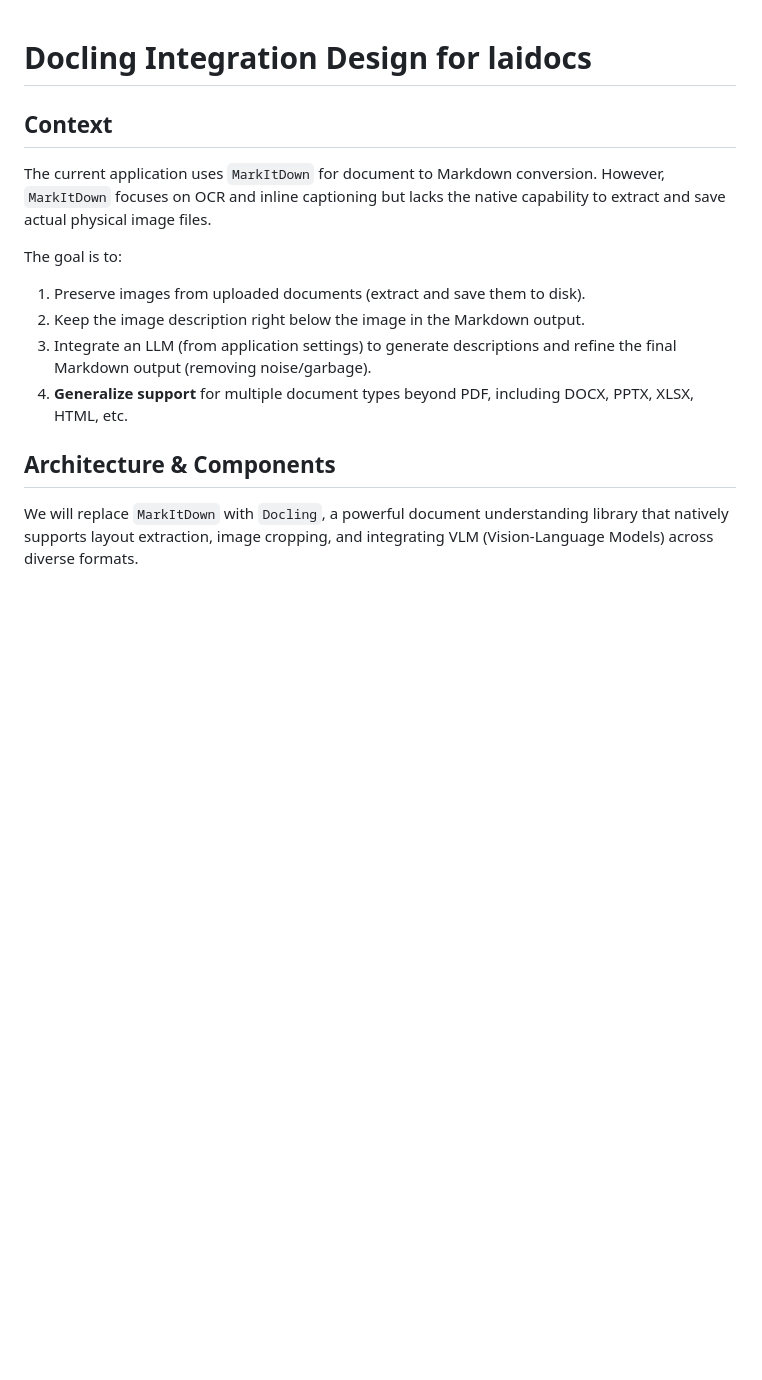
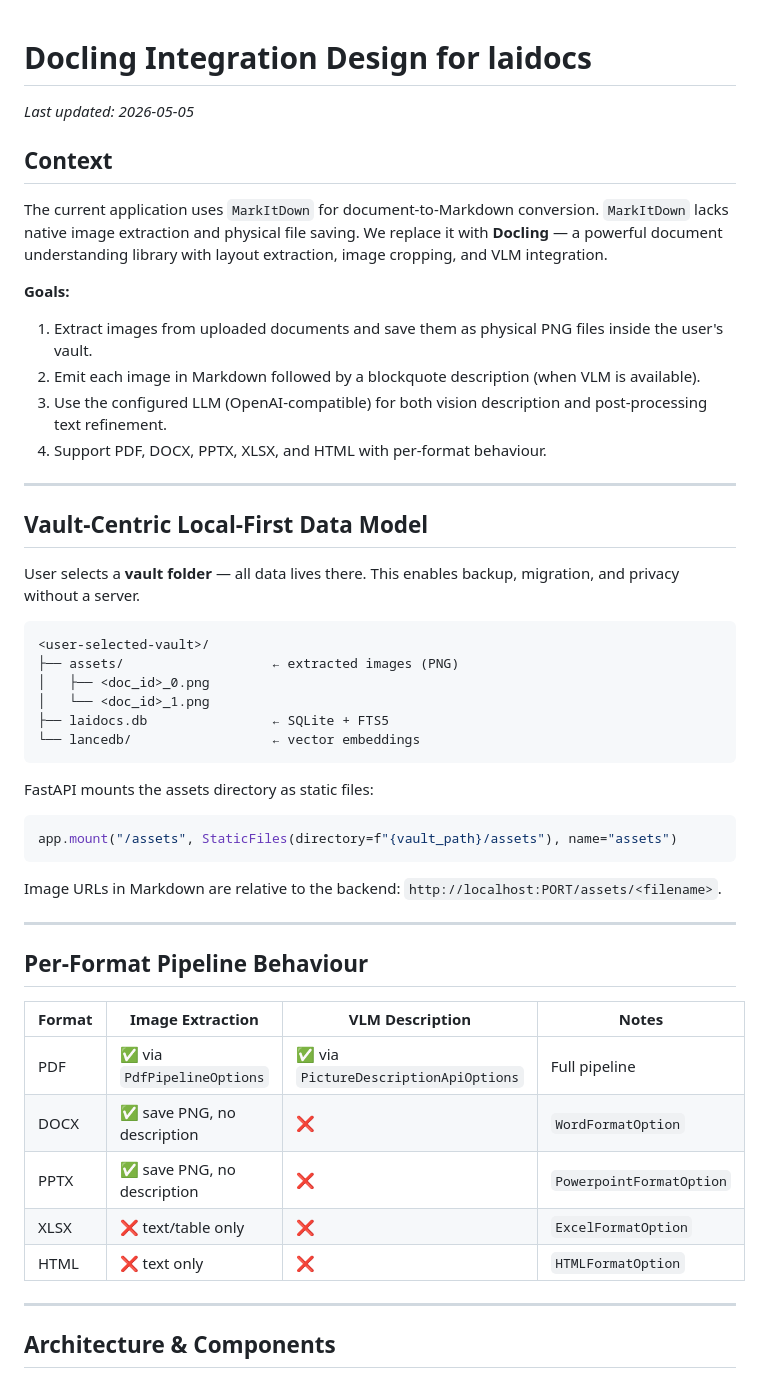
Before and after one commit to dino-research/laidocs, a Markdown page: docs/plans/2026-05-05-docling-integration-design.md, the part around one of its changes. Drawn GitHub-style; blank space fills up the shorter version.

````diff
--- a/docs/plans/2026-05-05-docling-integration-design.md
+++ b/docs/plans/2026-05-05-docling-integration-design.md
@@ -1,14 +1,52 @@
 # Docling Integration Design for laidocs
 
+_Last updated: 2026-05-05_
+
 ## Context
-The current application uses `MarkItDown` for document to Markdown conversion. However, `MarkItDown` focuses on OCR and inline captioning but lacks the native capability to extract and save actual physical image files.
 
-The goal is to:
-1. Preserve images from uploaded documents (extract and save them to disk).
-2. Keep the image description right below the image in the Markdown output.
-3. Integrate an LLM (from application settings) to generate descriptions and refine the final Markdown output (removing noise/garbage).
-4. **Generalize support** for multiple document types beyond PDF, including DOCX, PPTX, XLSX, HTML, etc.
+The current application uses `MarkItDown` for document-to-Markdown conversion. `MarkItDown` lacks native image extraction and physical file saving. We replace it with **Docling** — a powerful document understanding library with layout extraction, image cropping, and VLM integration.
+
+**Goals:**
+1. Extract images from uploaded documents and save them as physical PNG files inside the user's vault.
+2. Emit each image in Markdown followed by a blockquote description (when VLM is available).
+3. Use the configured LLM (OpenAI-compatible) for both vision description and post-processing text refinement.
+4. Support PDF, DOCX, PPTX, XLSX, and HTML with per-format behaviour.
+
+---
+
+## Vault-Centric Local-First Data Model
+
+User selects a **vault folder** — all data lives there. This enables backup, migration, and privacy without a server.
+
+```
+<user-selected-vault>/
+├── assets/                   ← extracted images (PNG)
+│   ├── <doc_id>_0.png
+│   └── <doc_id>_1.png
+├── laidocs.db                ← SQLite + FTS5
+└── lancedb/                  ← vector embeddings
+```
+
+FastAPI mounts the assets directory as static files:
+```python
+app.mount("/assets", StaticFiles(directory=f"{vault_path}/assets"), name="assets")
+```
+
+Image URLs in Markdown are relative to the backend: `http://localhost:PORT/assets/<filename>`.
+
+---
+
+## Per-Format Pipeline Behaviour
+
+| Format | Image Extraction | VLM Description | Notes |
+|--------|-----------------|-----------------|-------|
+| PDF    | ✅ via `PdfPipelineOptions` | ✅ via `PictureDescriptionApiOptions` | Full pipeline |
+| DOCX   | ✅ save PNG, no description | ❌ | `WordFormatOption` |
+| PPTX   | ✅ save PNG, no description | ❌ | `PowerpointFormatOption` |
+| XLSX   | ❌ text/table only | ❌ | `ExcelFormatOption` |
+| HTML   | ❌ text only | ❌ | `HTMLFormatOption` |
+
+---
 
 ## Architecture & Components
-We will replace `MarkItDown` with `Docling`, a powerful document understanding library that natively supports layout extraction, image cropping, and integrating VLM (Vision-Language Models) across diverse formats.
 
````
Also changed, not shown: other parts of docs/plans/2026-05-05-docling-integration-design.md (+218 -25 lines).
